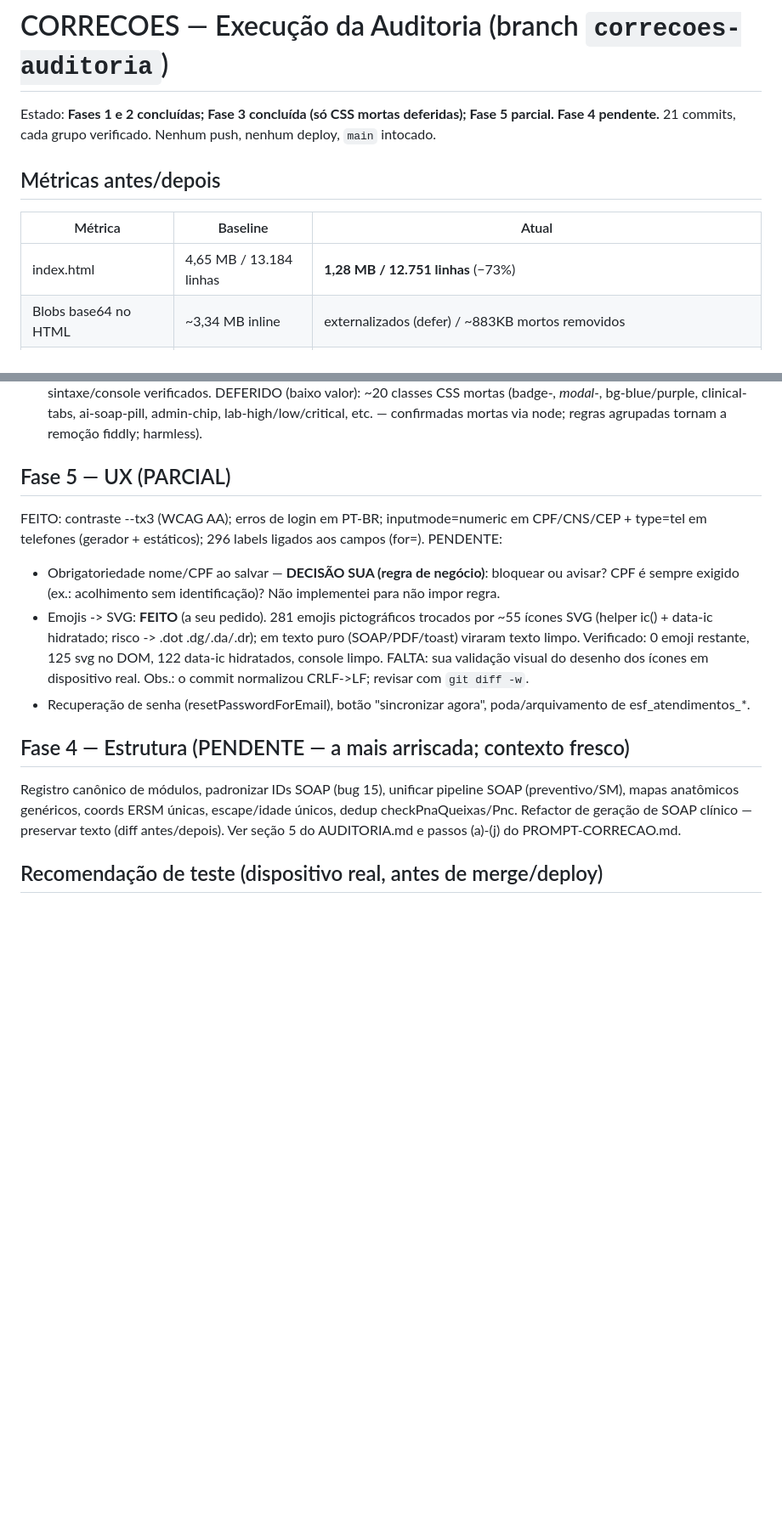
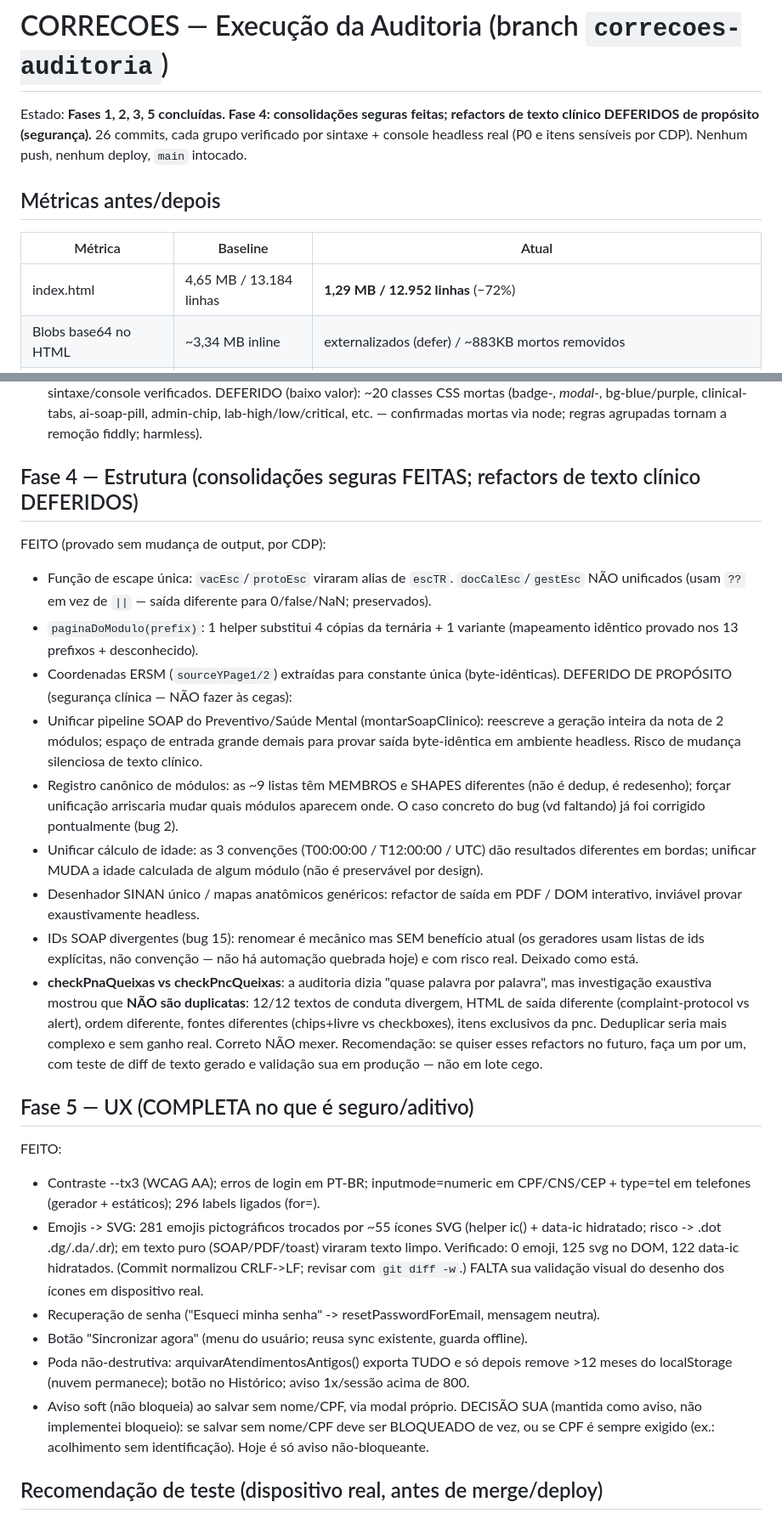
Before and after one commit to inpressrodrigues-byte/Esf2, a Markdown page: CORRECOES.md, 2 parts joined by grey strips. Shown at 85% size. Drawn GitHub-style; blank space fills up the shorter version.

Commit message:
docs: estado final — Fases 1-2-3-5 completas, Fase 4 (consolidações seguras + deferidos documentados)
Co-Authored-By: Claude Opus 4.8 <noreply@anthropic.com>

```diff
--- a/CORRECOES.md
+++ b/CORRECOES.md
@@ -1,12 +1,11 @@
 # CORRECOES — Execução da Auditoria (branch `correcoes-auditoria`)
 
-Estado: **Fases 1 e 2 concluídas; Fase 3 concluída (só CSS mortas deferidas); Fase 5 parcial. Fase 4 pendente.**
-21 commits, cada grupo verificado. Nenhum push, nenhum deploy, `main` intocado.
+Estado: **Fases 1, 2, 3, 5 concluídas. Fase 4: consolidações seguras feitas; refactors de texto clínico DEFERIDOS de propósito (segurança).** 26 commits, cada grupo verificado por sintaxe + console headless real (P0 e itens sensíveis por CDP). Nenhum push, nenhum deploy, `main` intocado.
 
 ## Métricas antes/depois
 | Métrica | Baseline | Atual |
 |---|---|---|
-| index.html | 4,65 MB / 13.184 linhas | **1,28 MB / 12.751 linhas** (−73%) |
+| index.html | 4,65 MB / 13.184 linhas | **1,29 MB / 12.952 linhas** (−72%) |
 | Blobs base64 no HTML | ~3,34 MB inline | externalizados (defer) / ~883KB mortos removidos |
 | Arquivos novos | — | vendor/pdf-lib.min.js (513KB), assets/modelos.js (2MB), img/anatomia-vulva-vagina.jpg (258KB) |
 | Código morto removido | — | ~500 linhas (calibrador, VD 1.0, cadeia SINAN, 26 fns, cadastro, helpers) |
@@ -60,15 +59,29 @@ FEITO (~500 linhas + 883KB de blobs mortos):
 Cada remoção: confirmada sem chamadores externos + sintaxe/console verificados.
 DEFERIDO (baixo valor): ~20 classes CSS mortas (badge-*, modal-*, bg-blue/purple, clinical-tabs, ai-soap-pill, admin-chip, lab-high/low/critical, etc. — confirmadas mortas via node; regras agrupadas tornam a remoção fiddly; harmless).
 
-## Fase 5 — UX (PARCIAL)
-FEITO: contraste --tx3 (WCAG AA); erros de login em PT-BR; inputmode=numeric em CPF/CNS/CEP + type=tel em telefones (gerador + estáticos); 296 labels ligados aos campos (for=).
-PENDENTE:
-- Obrigatoriedade nome/CPF ao salvar — **DECISÃO SUA (regra de negócio)**: bloquear ou avisar? CPF é sempre exigido (ex.: acolhimento sem identificação)? Não implementei para não impor regra.
-- Emojis -> SVG: **FEITO** (a seu pedido). 281 emojis pictográficos trocados por ~55 ícones SVG (helper ic() + data-ic hidratado; risco -> .dot .dg/.da/.dr); em texto puro (SOAP/PDF/toast) viraram texto limpo. Verificado: 0 emoji restante, 125 svg no DOM, 122 data-ic hidratados, console limpo. FALTA: sua validação visual do desenho dos ícones em dispositivo real. Obs.: o commit normalizou CRLF->LF; revisar com `git diff -w`.
-- Recuperação de senha (resetPasswordForEmail), botão "sincronizar agora", poda/arquivamento de esf_atendimentos_*.
+## Fase 4 — Estrutura (consolidações seguras FEITAS; refactors de texto clínico DEFERIDOS)
+FEITO (provado sem mudança de output, por CDP):
+- Função de escape única: `vacEsc`/`protoEsc` viraram alias de `escTR`. `docCalEsc`/`gestEsc` NÃO unificados (usam `??` em vez de `||` — saída diferente para 0/false/NaN; preservados).
+- `paginaDoModulo(prefix)`: 1 helper substitui 4 cópias da ternária + 1 variante (mapeamento idêntico provado nos 13 prefixos + desconhecido).
+- Coordenadas ERSM (`sourceYPage1/2`) extraídas para constante única (byte-idênticas).
+DEFERIDO DE PROPÓSITO (segurança clínica — NÃO fazer às cegas):
+- Unificar pipeline SOAP do Preventivo/Saúde Mental (montarSoapClinico): reescreve a geração inteira da nota de 2 módulos; espaço de entrada grande demais para provar saída byte-idêntica em ambiente headless. Risco de mudança silenciosa de texto clínico.
+- Registro canônico de módulos: as ~9 listas têm MEMBROS e SHAPES diferentes (não é dedup, é redesenho); forçar unificação arriscaria mudar quais módulos aparecem onde. O caso concreto do bug (vd faltando) já foi corrigido pontualmente (bug 2).
+- Unificar cálculo de idade: as 3 convenções (T00:00:00 / T12:00:00 / UTC) dão resultados diferentes em bordas; unificar MUDA a idade calculada de algum módulo (não é preservável por design).
+- Desenhador SINAN único / mapas anatômicos genéricos: refactor de saída em PDF / DOM interativo, inviável provar exaustivamente headless.
+- IDs SOAP divergentes (bug 15): renomear é mecânico mas SEM benefício atual (os geradores usam listas de ids explícitas, não convenção — não há automação quebrada hoje) e com risco real. Deixado como está.
+- **checkPnaQueixas vs checkPncQueixas**: a auditoria dizia "quase palavra por palavra", mas investigação exaustiva mostrou que **NÃO são duplicatas**: 12/12 textos de conduta divergem, HTML de saída diferente (complaint-protocol vs alert), ordem diferente, fontes diferentes (chips+livre vs checkboxes), itens exclusivos da pnc. Deduplicar seria mais complexo e sem ganho real. Correto NÃO mexer.
+Recomendação: se quiser esses refactors no futuro, faça um por um, com teste de diff de texto gerado e validação sua em produção — não em lote cego.
 
-## Fase 4 — Estrutura (PENDENTE — a mais arriscada; contexto fresco)
-Registro canônico de módulos, padronizar IDs SOAP (bug 15), unificar pipeline SOAP (preventivo/SM), mapas anatômicos genéricos, coords ERSM únicas, escape/idade únicos, dedup checkPnaQueixas/Pnc. Refactor de geração de SOAP clínico — preservar texto (diff antes/depois). Ver seção 5 do AUDITORIA.md e passos (a)-(j) do PROMPT-CORRECAO.md.
+## Fase 5 — UX (COMPLETA no que é seguro/aditivo)
+FEITO:
+- Contraste --tx3 (WCAG AA); erros de login em PT-BR; inputmode=numeric em CPF/CNS/CEP + type=tel em telefones (gerador + estáticos); 296 labels ligados (for=).
+- Emojis -> SVG: 281 emojis pictográficos trocados por ~55 ícones SVG (helper ic() + data-ic hidratado; risco -> .dot .dg/.da/.dr); em texto puro (SOAP/PDF/toast) viraram texto limpo. Verificado: 0 emoji, 125 svg no DOM, 122 data-ic hidratados. (Commit normalizou CRLF->LF; revisar com `git diff -w`.) FALTA sua validação visual do desenho dos ícones em dispositivo real.
+- Recuperação de senha ("Esqueci minha senha" -> resetPasswordForEmail, mensagem neutra).
+- Botão "Sincronizar agora" (menu do usuário; reusa sync existente, guarda offline).
+- Poda não-destrutiva: arquivarAtendimentosAntigos() exporta TUDO e só depois remove >12 meses do localStorage (nuvem permanece); botão no Histórico; aviso 1x/sessão acima de 800.
+- Aviso soft (não bloqueia) ao salvar sem nome/CPF, via modal próprio.
+DECISÃO SUA (mantida como aviso, não implementei bloqueio): se salvar sem nome/CPF deve ser BLOQUEADO de vez, ou se CPF é sempre exigido (ex.: acolhimento sem identificação). Hoje é só aviso não-bloqueante.
 
 ## Recomendação de teste (dispositivo real, antes de merge/deploy)
 1. Gerar 1 PDF de CADA tipo: laudo TR, ERSM, IVCF-20, SINAN específico, Ficha Rosa, pacote diabetes (confirma que a externalização defer não quebrou geração).
```
Also changed, not shown: PROGRESSO.md (+2 -2 lines).
